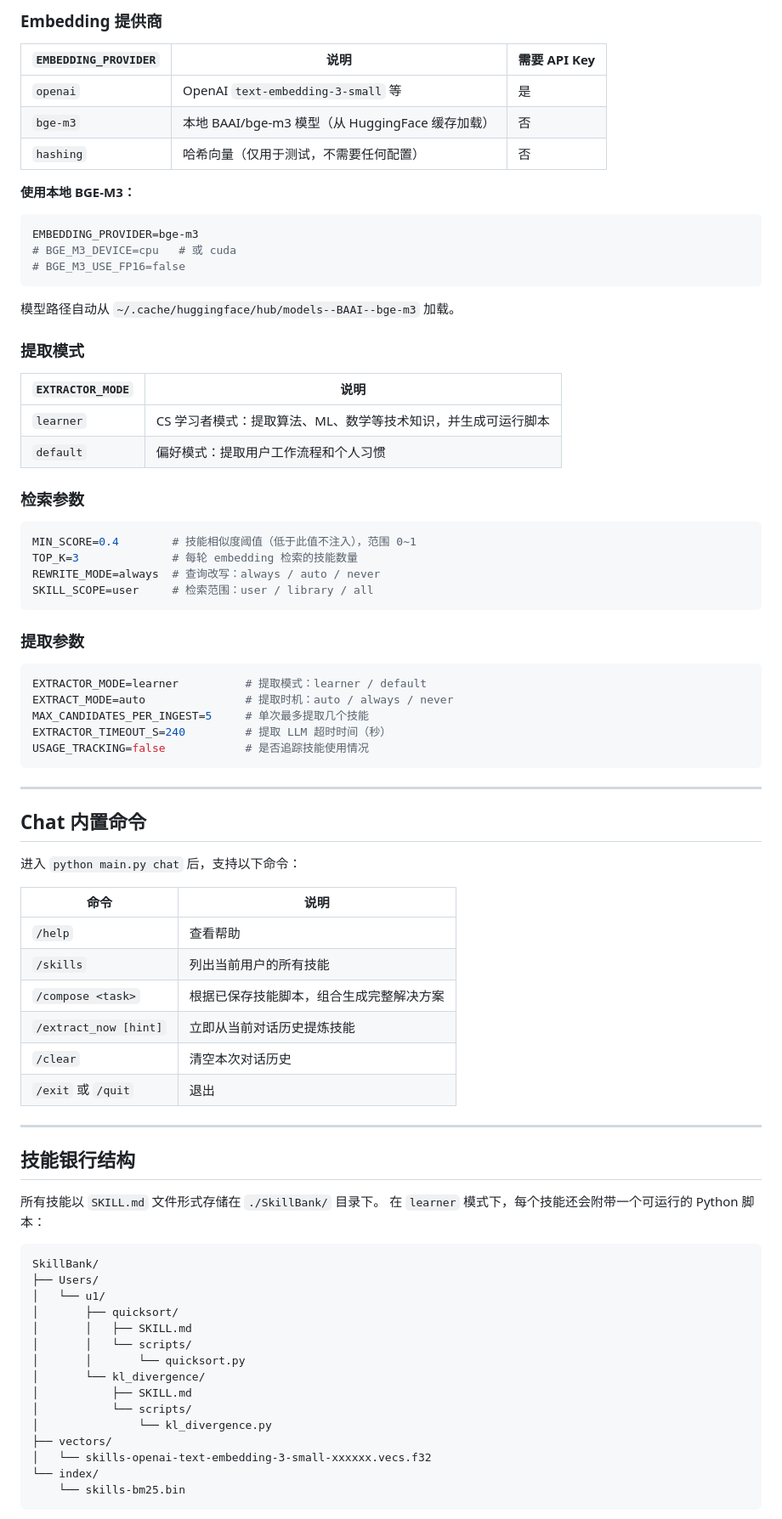
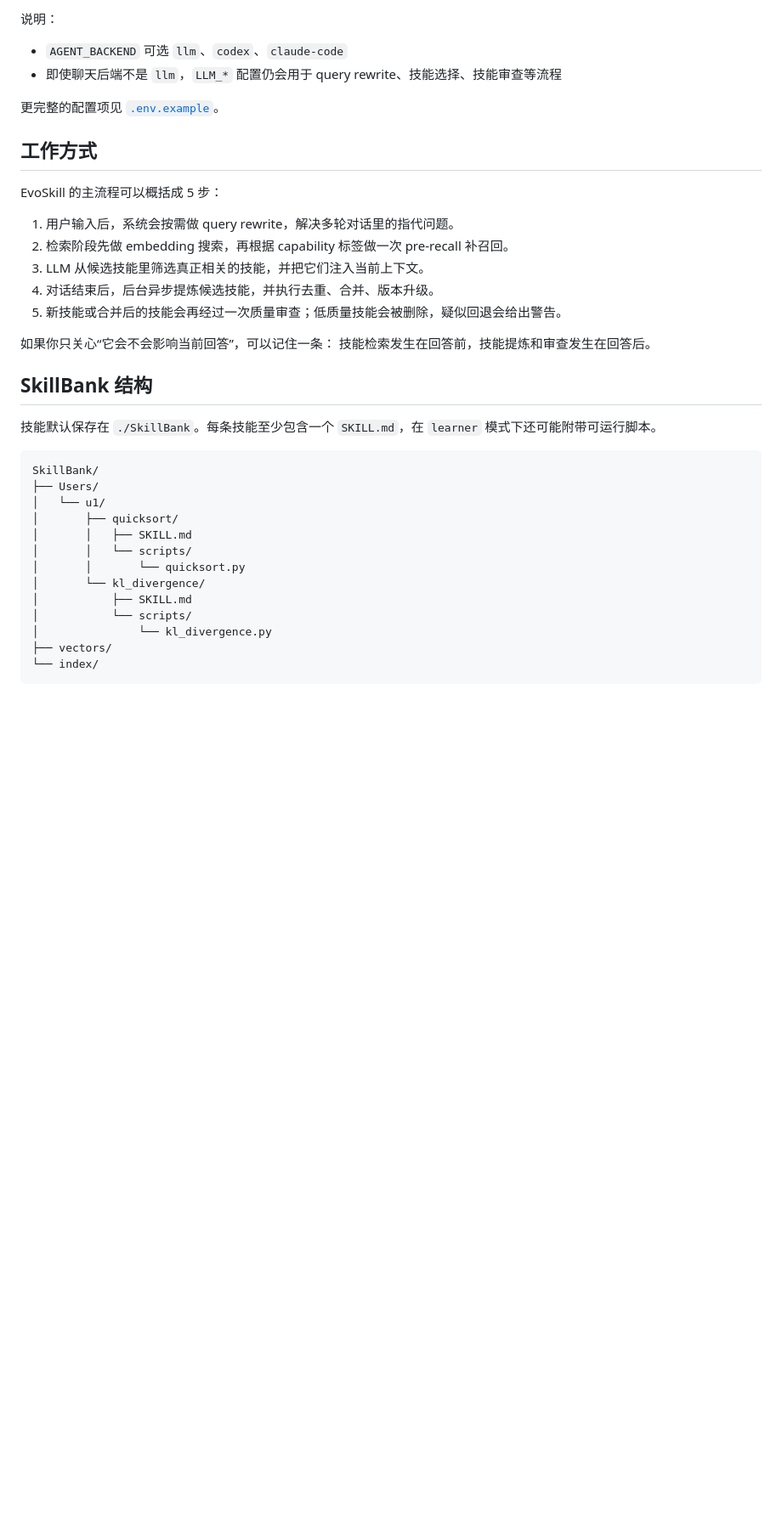
Before and after one commit to Xiao-moj/Evo-Skill, a Markdown page: README.md, the part around one of its changes. Shown at 85% size. Rendered like a GitHub page; blank space fills up the shorter version.

````diff
--- a/README.md
+++ b/README.md
@@ -100,71 +156,29 @@ LLM_MODEL=claude-sonnet-4-6
 ```
 
-### Embedding 提供商
+说明：
+- `AGENT_BACKEND` 可选 `llm`、`codex`、`claude-code`
+- 即使聊天后端不是 `llm`，`LLM_*` 配置仍会用于 query rewrite、技能选择、技能审查等流程
 
-| `EMBEDDING_PROVIDER` | 说明 | 需要 API Key |
-|---|---|---|
-| `openai` | OpenAI `text-embedding-3-small` 等 | 是 |
-| `bge-m3` | 本地 BAAI/bge-m3 模型（从 HuggingFace 缓存加载） | 否 |
-| `hashing` | 哈希向量（仅用于测试，不需要任何配置） | 否 |
+更完整的配置项见 [`.env.example`](./.env.example)。
 
-**使用本地 BGE-M3：**
-```env
-EMBEDDING_PROVIDER=bge-m3
-# BGE_M3_DEVICE=cpu   # 或 cuda
-# BGE_M3_USE_FP16=false
-```
+## 工作方式
 
-模型路径自动从 `~/.cache/huggingface/hub/models--BAAI--bge-m3` 加载。
+EvoSkill 的主流程可以概括成 5 步：
 
-### 提取模式
+1. 用户输入后，系统会按需做 query rewrite，解决多轮对话里的指代问题。
+2. 检索阶段先做 embedding 搜索，再根据 capability 标签做一次 pre-recall 补召回。
+3. LLM 从候选技能里筛选真正相关的技能，并把它们注入当前上下文。
+4. 对话结束后，后台异步提炼候选技能，并执行去重、合并、版本升级。
+5. 新技能或合并后的技能会再经过一次质量审查；低质量技能会被删除，疑似回退会给出警告。
 
-| `EXTRACTOR_MODE` | 说明 |
-|---|---|
-| `learner` | CS 学习者模式：提取算法、ML、数学等技术知识，并生成可运行脚本 |
-| `default` | 偏好模式：提取用户工作流程和个人习惯 |
+如果你只关心“它会不会影响当前回答”，可以记住一条：
+技能检索发生在回答前，技能提炼和审查发生在回答后。
 
-### 检索参数
+## SkillBank 结构
 
-```env
-MIN_SCORE=0.4        # 技能相似度阈值（低于此值不注入），范围 0~1
-TOP_K=3              # 每轮 embedding 检索的技能数量
-REWRITE_MODE=always  # 查询改写：always / auto / never
-SKILL_SCOPE=user     # 检索范围：user / library / all
-```
+技能默认保存在 `./SkillBank`。每条技能至少包含一个 `SKILL.md`，在 `learner` 模式下还可能附带可运行脚本。
 
-### 提取参数
-
-```env
-EXTRACTOR_MODE=learner          # 提取模式：learner / default
-EXTRACT_MODE=auto               # 提取时机：auto / always / never
-MAX_CANDIDATES_PER_INGEST=5     # 单次最多提取几个技能
-EXTRACTOR_TIMEOUT_S=240         # 提取 LLM 超时时间（秒）
-USAGE_TRACKING=false            # 是否追踪技能使用情况
-```
-
----
-
-## Chat 内置命令
-
-进入 `python main.py chat` 后，支持以下命令：
-
-| 命令 | 说明 |
-|---|---|
-| `/help` | 查看帮助 |
-| `/skills` | 列出当前用户的所有技能 |
-| `/compose <task>` | 根据已保存技能脚本，组合生成完整解决方案 |
-| `/extract_now [hint]` | 立即从当前对话历史提炼技能 |
-| `/clear` | 清空本次对话历史 |
-| `/exit` 或 `/quit` | 退出 |
-
----
-
-## 技能银行结构
-
-所有技能以 `SKILL.md` 文件形式存储在 `./SkillBank/` 目录下。
-在 `learner` 模式下，每个技能还会附带一个可运行的 Python 脚本：
-
-```
+```text
 SkillBank/
 ├── Users/
 │   └── u1/
@@ -177,8 +191,6 @@ SkillBank/
 │           └── scripts/
 │               └── kl_divergence.py
 ├── vectors/
-│   └── skills-openai-text-embedding-3-small-xxxxxx.vecs.f32
 └── index/
-    └── skills-bm25.bin
 ```
 
````
Also changed, not shown: other parts of README.md (+116 -146 lines).
